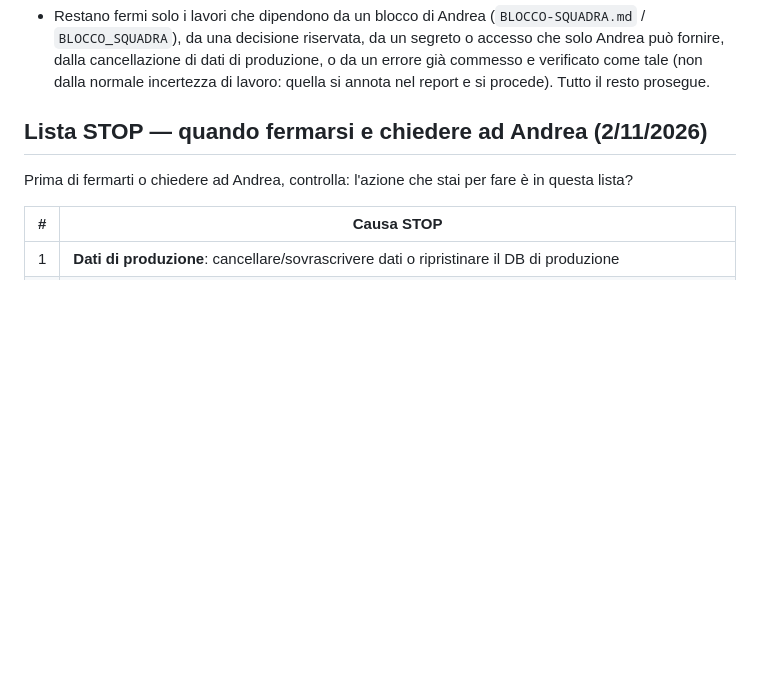
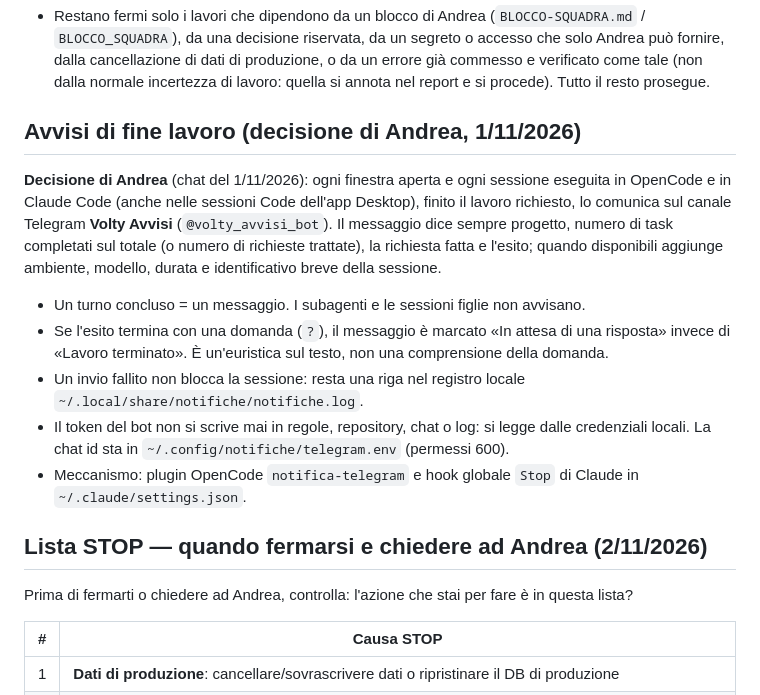
Before and after one commit to sbotz17/commerciali, a Markdown page: AGENTS.md, the part around the change. Rendered like a GitHub page; blank space fills up the shorter version.

```diff
--- a/AGENTS.md
+++ b/AGENTS.md
@@ -50,6 +50,24 @@ task e chi lo sblocca.
   `BLOCCO_SQUADRA`), da una decisione riservata, da un segreto o accesso che solo Andrea può fornire, dalla
   cancellazione di dati di produzione, o da un errore già commesso e verificato come tale (non dalla normale
   incertezza di lavoro: quella si annota nel report e si procede). Tutto il resto prosegue.
+
+## Avvisi di fine lavoro (decisione di Andrea, 1/11/2026)
+
+**Decisione di Andrea** (chat del 1/11/2026): ogni finestra aperta e ogni sessione eseguita in OpenCode e in
+Claude Code (anche nelle sessioni Code dell'app Desktop), finito il lavoro richiesto, lo comunica sul canale Telegram **Volty Avvisi**
+(`@volty_avvisi_bot`). Il messaggio dice sempre progetto, numero di task completati sul totale (o numero di
+richieste trattate), la richiesta fatta e l'esito; quando disponibili aggiunge ambiente, modello, durata e
+identificativo breve della sessione.
+
+- Un turno concluso = un messaggio. I subagenti e le sessioni figlie non avvisano.
+- Se l'esito termina con una domanda (`?`), il messaggio è marcato «In attesa di una risposta» invece di
+  «Lavoro terminato». È un'euristica sul testo, non una comprensione della domanda.
+- Un invio fallito non blocca la sessione: resta una riga nel registro locale
+  `~/.local/share/notifiche/notifiche.log`.
+- Il token del bot non si scrive mai in regole, repository, chat o log: si legge dalle credenziali locali. La
+  chat id sta in `~/.config/notifiche/telegram.env` (permessi 600).
+- Meccanismo: plugin OpenCode `notifica-telegram` e hook globale `Stop` di Claude in
+  `~/.claude/settings.json`.
 
 ## Lista STOP — quando fermarsi e chiedere ad Andrea (2/11/2026)
 
```
Also changed, not shown: DECISIONI.md (+36 -0 lines), REGOLE-IN-BREVE.md (+28 -0 lines).
